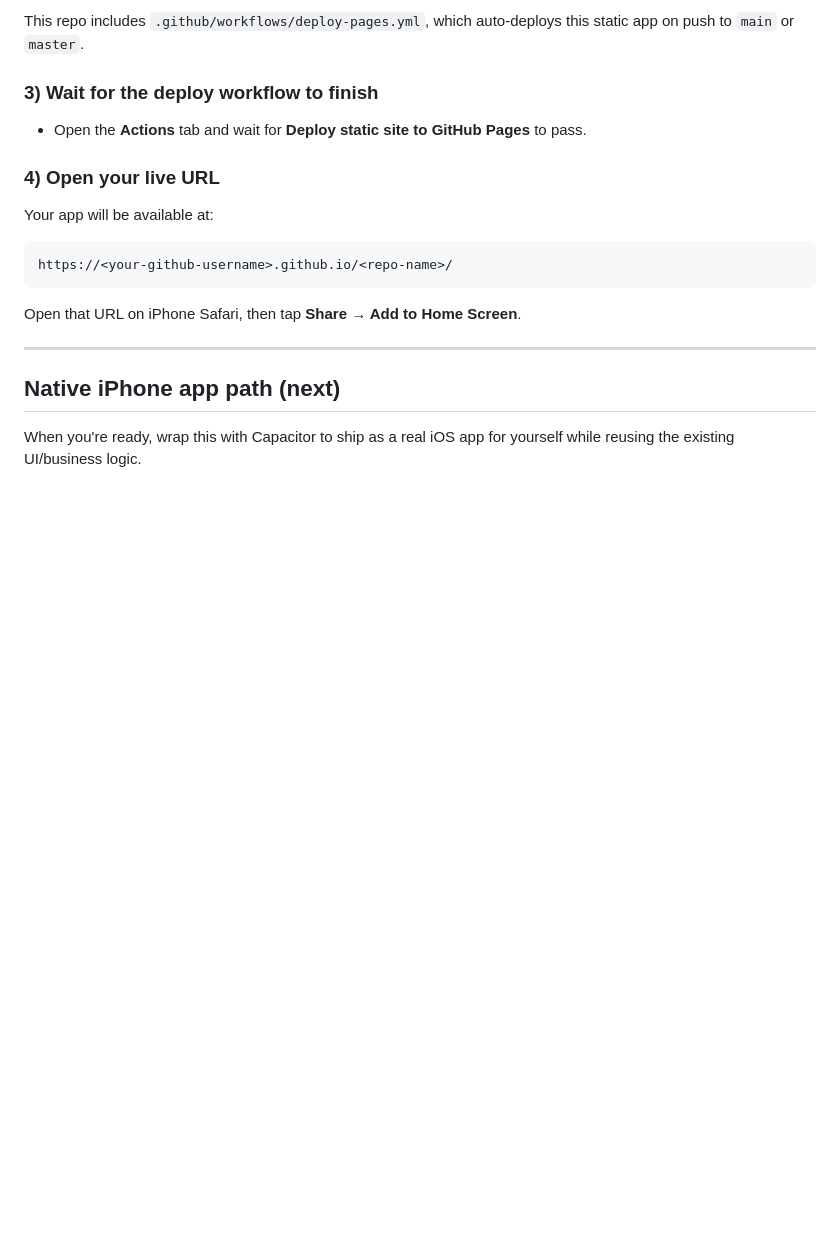
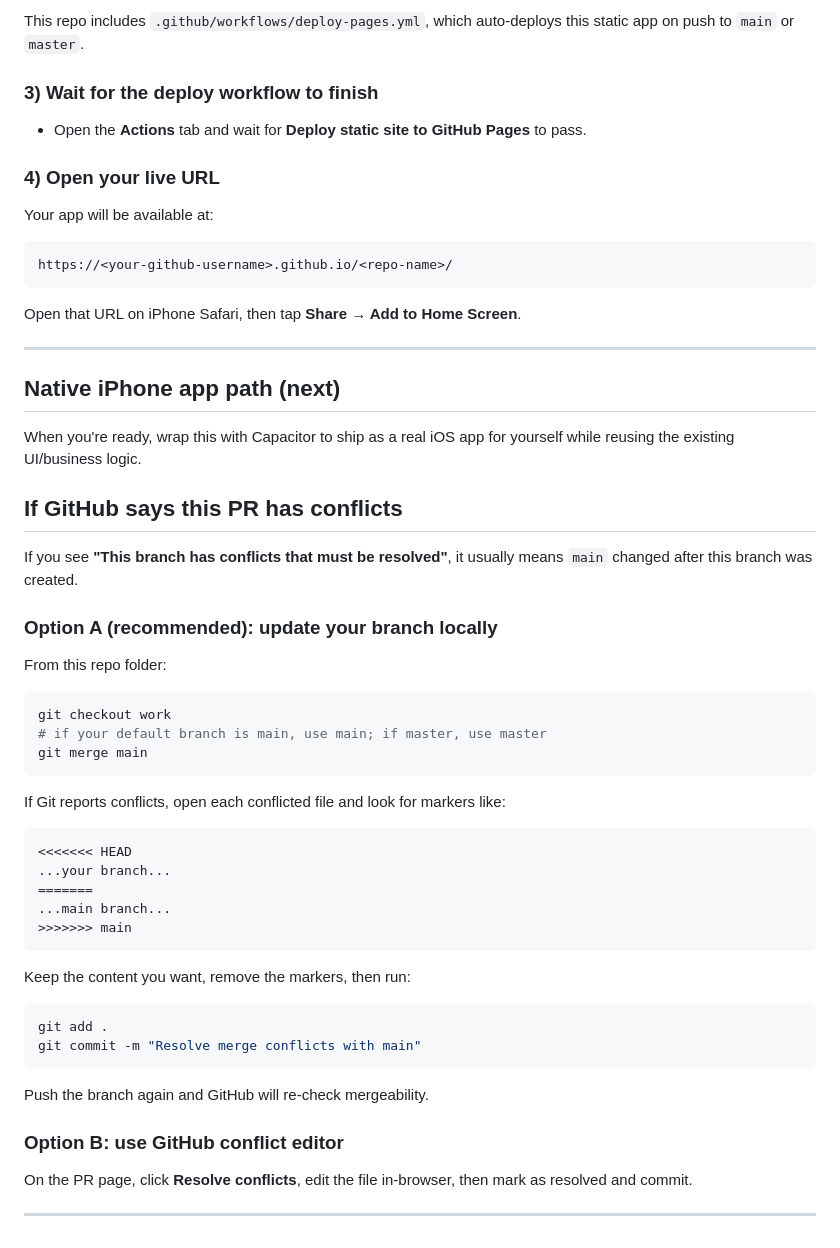
Before and after one commit to deadonworkshop-ship-it/Finance-Operational-Dashboard, a Markdown page: README.md, the part around the change. GitHub-like rendering; blank space fills up the shorter version.

Commit message:
Add README guide for resolving GitHub PR merge conflicts

````diff
--- a/README.md
+++ b/README.md
@@ -195,3 +195,40 @@ Open that URL on iPhone Safari, then tap **Share → Add to Home Screen**.
 
 ## Native iPhone app path (next)
 When you're ready, wrap this with Capacitor to ship as a real iOS app for yourself while reusing the existing UI/business logic.
+
+
+## If GitHub says this PR has conflicts
+If you see **"This branch has conflicts that must be resolved"**, it usually means `main` changed after this branch was created.
+
+### Option A (recommended): update your branch locally
+From this repo folder:
+
+```bash
+git checkout work
+# if your default branch is main, use main; if master, use master
+git merge main
+```
+
+If Git reports conflicts, open each conflicted file and look for markers like:
+
+```text
+<<<<<<< HEAD
+...your branch...
+=======
+...main branch...
+>>>>>>> main
+```
+
+Keep the content you want, remove the markers, then run:
+
+```bash
+git add .
+git commit -m "Resolve merge conflicts with main"
+```
+
+Push the branch again and GitHub will re-check mergeability.
+
+### Option B: use GitHub conflict editor
+On the PR page, click **Resolve conflicts**, edit the file in-browser, then mark as resolved and commit.
+
+---
````
